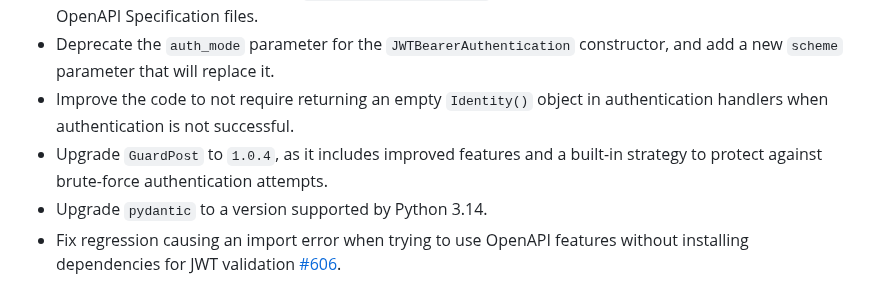
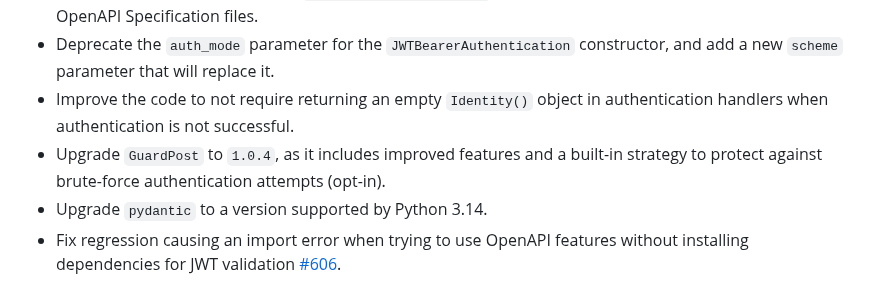
Before and after one commit to Neoteroi/BlackSheep, a Markdown page: CHANGELOG.md, the part around the change. GitHub-like rendering.

```diff
--- a/CHANGELOG.md
+++ b/CHANGELOG.md
@@ -17,7 +17,7 @@ and this project adheres to [Semantic Versioning](https://semver.org/spec/v2.0.0
 - Improve the code to not require returning an empty `Identity()` object in
   authentication handlers when authentication is not successful.
 - Upgrade `GuardPost` to `1.0.4`, as it includes improved features and a
-  built-in strategy to protect against brute-force authentication attempts.
+  built-in strategy to protect against brute-force authentication attempts (opt-in).
 - Upgrade `pydantic` to a version supported by Python 3.14.
 - Fix regression causing an import error when trying to use OpenAPI features without
   installing dependencies for JWT validation [#606](https://github.com/Neoteroi/BlackSheep/issues/606).
```
